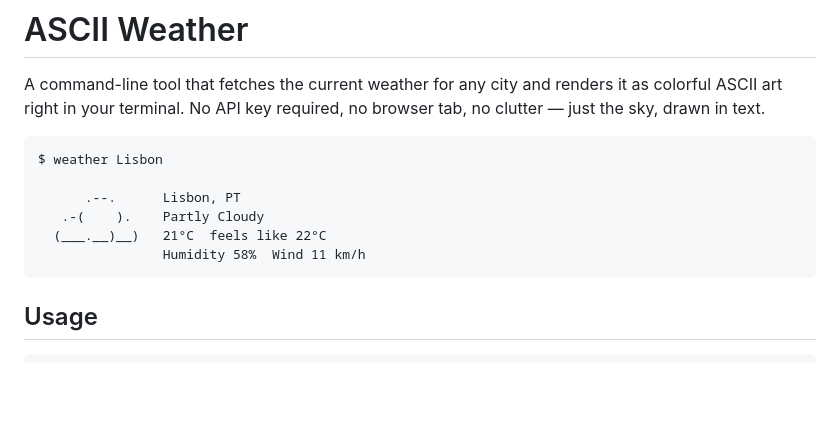
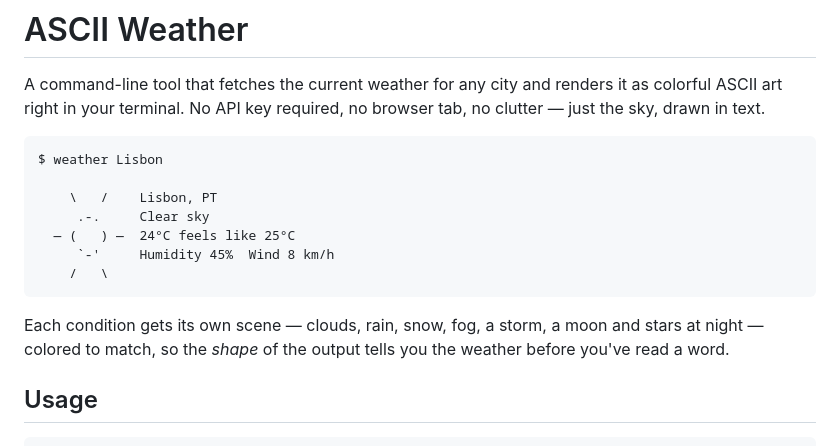
Before and after one commit to ctkrug/ascii-weather, a Markdown page: README.md, the part around the change. Rendered like a GitHub page; blank space fills up the shorter version.

Commit message:
docs(readme): replace sample with real rendered output
The previous sample showed the wrong scene for its label and spacing
that render() never produces. Use verbatim `weather Lisbon` output so
the README matches the tool exactly.

````diff
--- a/README.md
+++ b/README.md
@@ -7,11 +7,16 @@ browser tab, no clutter — just the sky, drawn in text.
 ```
 $ weather Lisbon
 
-      .--.      Lisbon, PT
-   .-(    ).    Partly Cloudy
-  (___.__)__)   21°C  feels like 22°C
-                Humidity 58%  Wind 11 km/h
+    \   /    Lisbon, PT
+     .-.     Clear sky
+  ― (   ) ―  24°C feels like 25°C
+     `-'     Humidity 45%  Wind 8 km/h
+    /   \
 ```
+
+Each condition gets its own scene — clouds, rain, snow, fog, a storm, a moon
+and stars at night — colored to match, so the *shape* of the output tells you
+the weather before you've read a word.
 
 ## Usage
 
````
